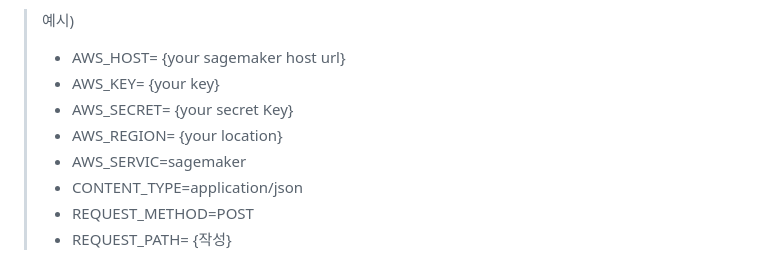
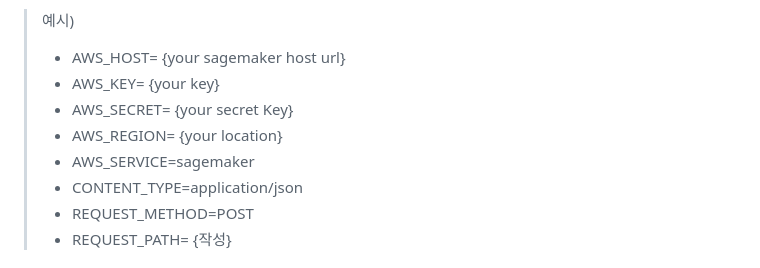
Before and after one commit to Team-Pyree/mlwaf, a Markdown page: README.md, the part around the change. Rendered like a GitHub page.

```diff
--- a/README.md
+++ b/README.md
@@ -49,7 +49,7 @@ DB Insert를 통한 고성능 방화벽 구현**
 >- AWS_KEY= {your key} <br/>
 >- AWS_SECRET= {your secret Key}<br/>
 >- AWS_REGION= {your location}<br/>
->- AWS_SERVIC=sagemaker<br/>
+>- AWS_SERVICE=sagemaker<br/>
 >- CONTENT_TYPE=application/json<br/>
 >- REQUEST_METHOD=POST<br/>
 >- REQUEST_PATH= {작성}<br/>
```
